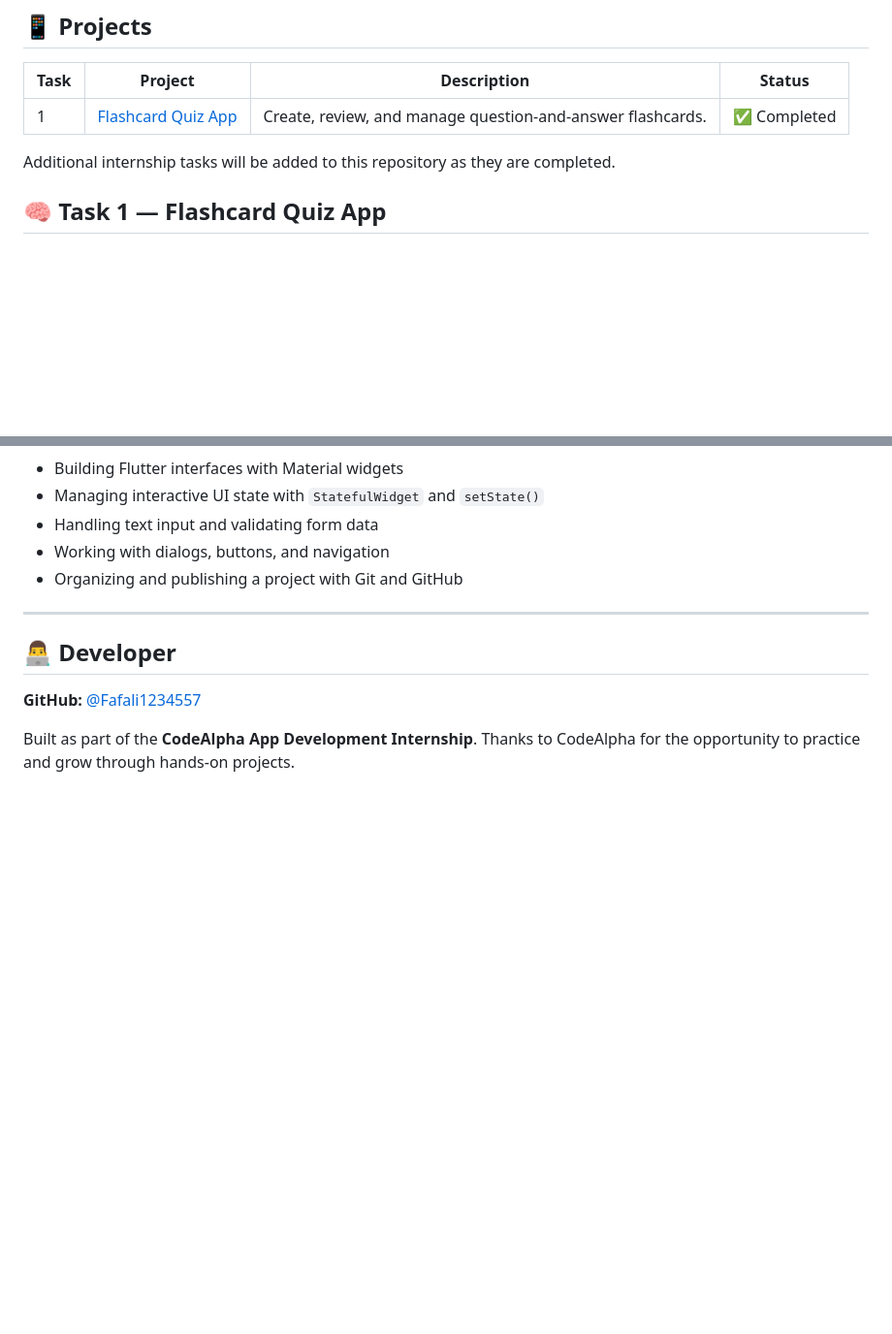
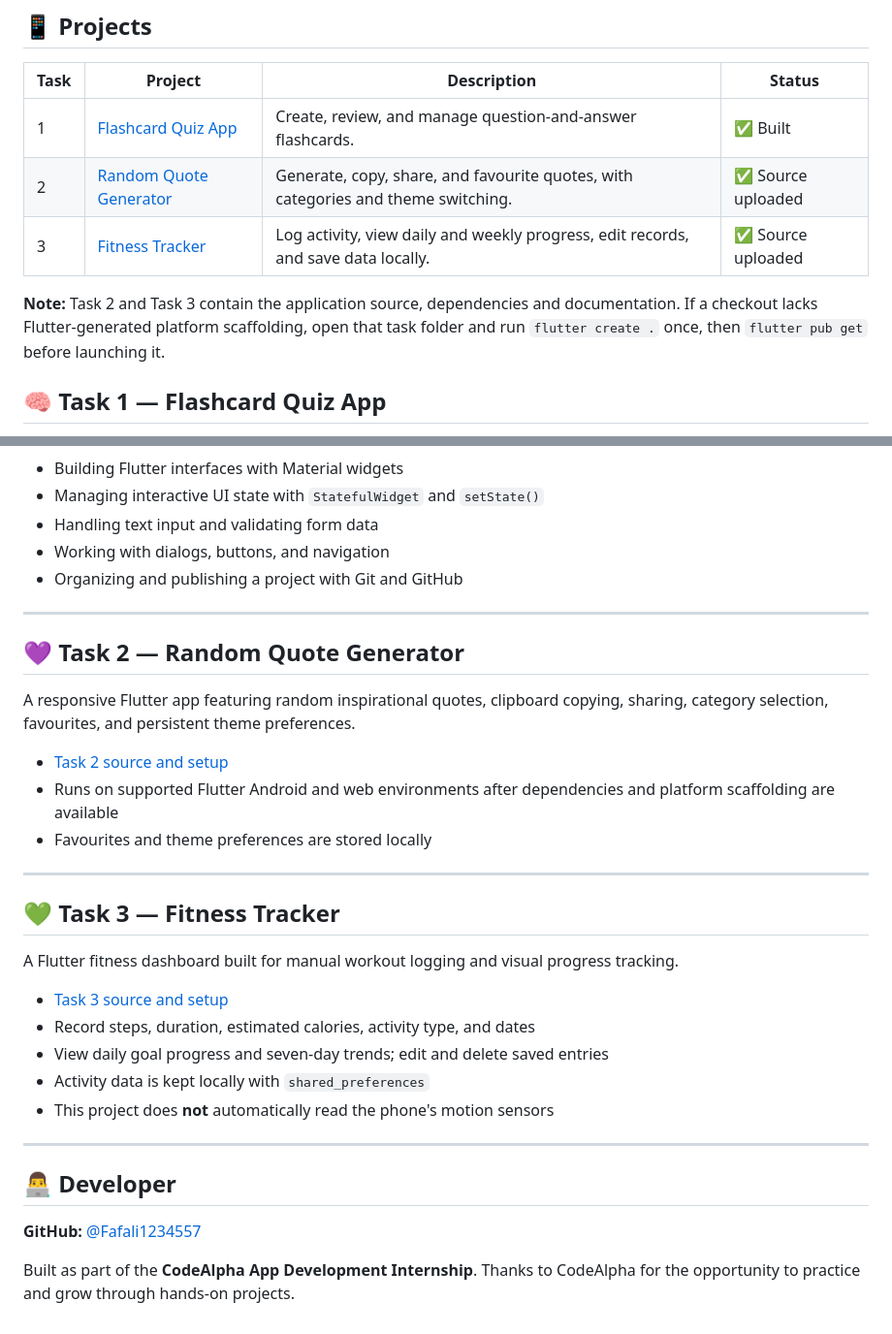
Before and after one commit to Fafali1234557/codealpha_tasks, a Markdown page: README.md, 2 parts joined by grey strips. Shown at 97% size. Drawn GitHub-style; blank space fills up the shorter version.

Commit message:
Document all three CodeAlpha internship projects

```diff
--- a/README.md
+++ b/README.md
@@ -12,9 +12,11 @@ A collection of mobile applications built with **Flutter** and **Dart** during m
 
 | Task | Project | Description | Status |
 | --- | --- | --- | --- |
-| 1 | [Flashcard Quiz App](task1_flashcardquizapp/) | Create, review, and manage question-and-answer flashcards. | ✅ Completed |
+| 1 | [Flashcard Quiz App](task1_flashcardquizapp/) | Create, review, and manage question-and-answer flashcards. | ✅ Built |
+| 2 | [Random Quote Generator](task2_random_quote_generator/) | Generate, copy, share, and favourite quotes, with categories and theme switching. | ✅ Source uploaded |
+| 3 | [Fitness Tracker](task3_fitness_tracker/) | Log activity, view daily and weekly progress, edit records, and save data locally. | ✅ Source uploaded |
 
-Additional internship tasks will be added to this repository as they are completed.
+**Note:** Task 2 and Task 3 contain the application source, dependencies and documentation. If a checkout lacks Flutter-generated platform scaffolding, open that task folder and run `flutter create .` once, then `flutter pub get` before launching it.
 
 ## 🧠 Task 1 — Flashcard Quiz App
 
@@ -87,6 +89,28 @@ Flashcards are held **in memory** in the current version. Cards added or edited
 
 ---
 
+## 💜 Task 2 — Random Quote Generator
+
+A responsive Flutter app featuring random inspirational quotes, clipboard copying, sharing, category selection, favourites, and persistent theme preferences.
+
+- [Task 2 source and setup](task2_random_quote_generator/)
+- Runs on supported Flutter Android and web environments after dependencies and platform scaffolding are available
+- Favourites and theme preferences are stored locally
+
+---
+
+## 💚 Task 3 — Fitness Tracker
+
+A Flutter fitness dashboard built for manual workout logging and visual progress tracking.
+
+- [Task 3 source and setup](task3_fitness_tracker/)
+- Record steps, duration, estimated calories, activity type, and dates
+- View daily goal progress and seven-day trends; edit and delete saved entries
+- Activity data is kept locally with `shared_preferences`
+- This project does **not** automatically read the phone's motion sensors
+
+---
+
 ## 👨‍💻 Developer
 
 **GitHub:** [@Fafali1234557](https://github.com/Fafali1234557)
```
